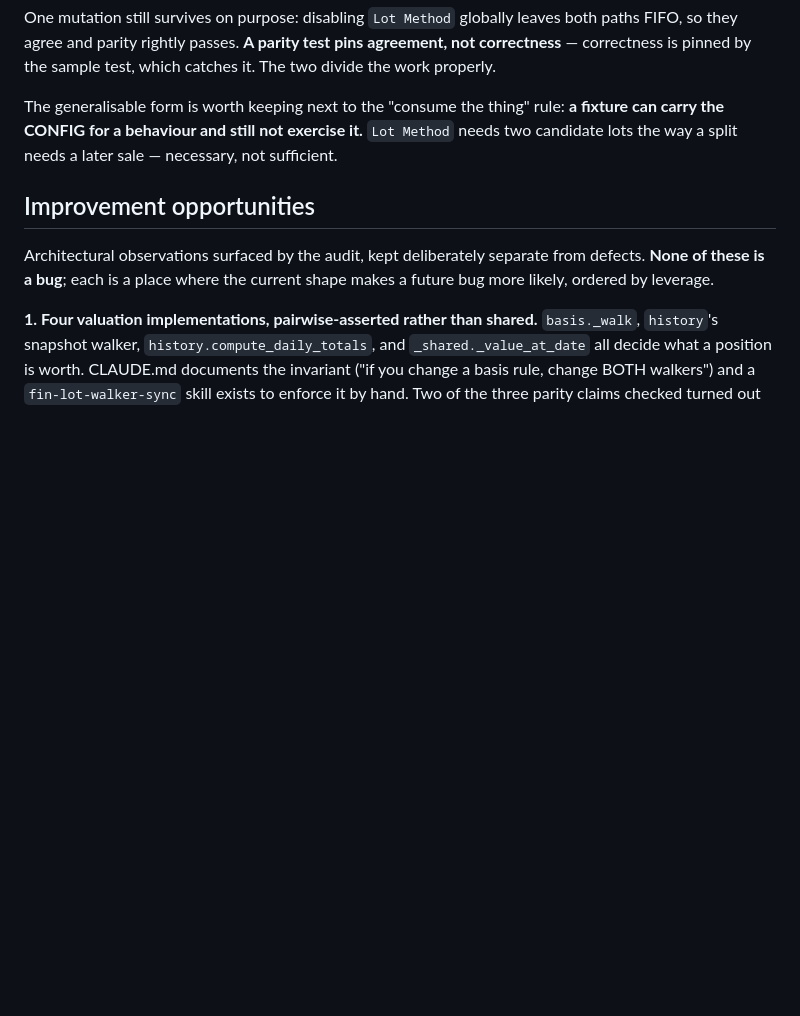
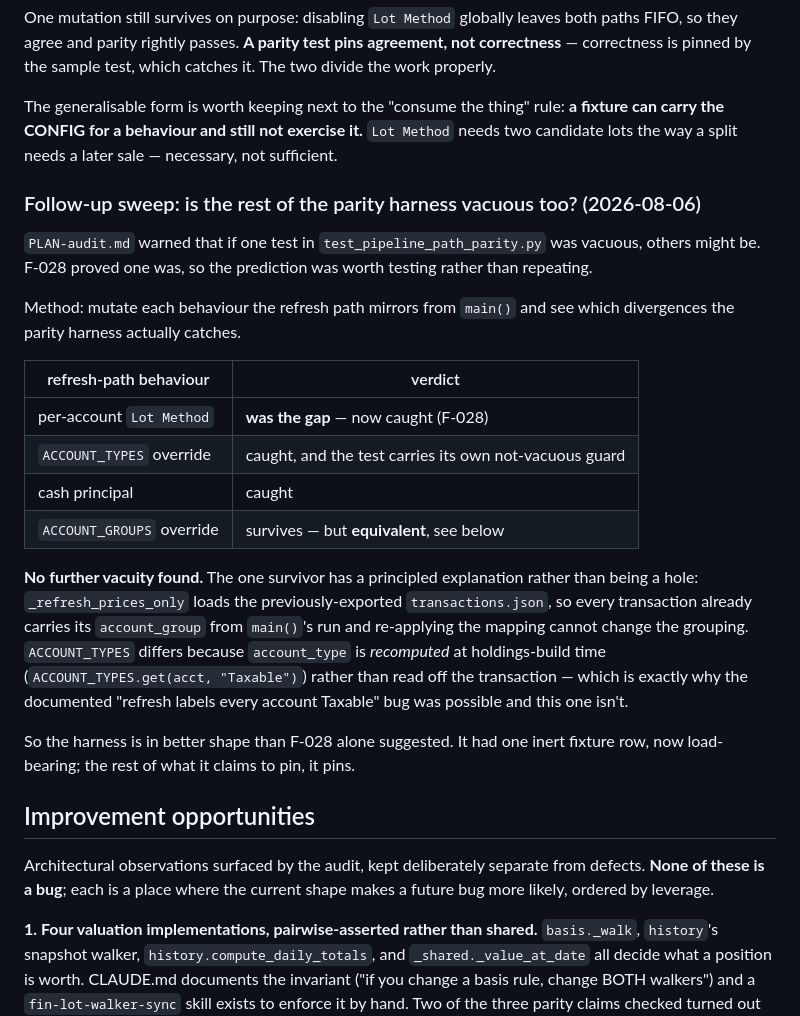
Before and after one commit to akourk/finledger, a Markdown page: AUDIT.md, the part around the change. Rendered like a GitHub page; blank space fills up the shorter version.

Commit message:
docs(audit): sweep the rest of the parity harness for vacuity
PLAN-audit.md warned that if one test in test_pipeline_path_parity.py
was vacuous, others might be.  F-028 proved one was, so the prediction
was worth testing rather than repeating.

Mutated each behaviour the refresh path mirrors from main().  No further
vacuity: ACCOUNT_TYPES and cash principal are both caught, lot methods
now are, and the one survivor (ACCOUNT_GROUPS) is EQUIVALENT rather than
a hole — the refresh path loads the previously-exported transactions, so
they already carry their account_group and re-applying the mapping
cannot change it.  ACCOUNT_TYPES differs because account_type is
recomputed at holdings-build time, which is precisely why the documented
"refresh labels every account Taxable" bug was possible and this one is
not.

The harness is in better shape than F-028 alone suggested: one inert
fixture row, now load-bearing; the rest of what it claims to pin, it
pins.

Co-Authored-By: Claude Opus 5 <noreply@anthropic.com>

```diff
--- a/AUDIT.md
+++ b/AUDIT.md
@@ -1077,6 +1077,37 @@ rule: **a fixture can carry the CONFIG for a behaviour and still not
 exercise it.** `Lot Method` needs two candidate lots the way a split
 needs a later sale — necessary, not sufficient.
 
+### Follow-up sweep: is the rest of the parity harness vacuous too? (2026-08-06)
+
+`PLAN-audit.md` warned that if one test in
+`test_pipeline_path_parity.py` was vacuous, others might be. F-028
+proved one was, so the prediction was worth testing rather than
+repeating.
+
+Method: mutate each behaviour the refresh path mirrors from `main()` and
+see which divergences the parity harness actually catches.
+
+| refresh-path behaviour | verdict |
+|---|---|
+| per-account `Lot Method` | **was the gap** — now caught (F-028) |
+| `ACCOUNT_TYPES` override | caught, and the test carries its own not-vacuous guard |
+| cash principal | caught |
+| `ACCOUNT_GROUPS` override | survives — but **equivalent**, see below |
+
+**No further vacuity found.** The one survivor has a principled
+explanation rather than being a hole: `_refresh_prices_only` loads the
+previously-exported `transactions.json`, so every transaction already
+carries its `account_group` from `main()`'s run and re-applying the
+mapping cannot change the grouping. `ACCOUNT_TYPES` differs because
+`account_type` is *recomputed* at holdings-build time
+(`ACCOUNT_TYPES.get(acct, "Taxable")`) rather than read off the
+transaction — which is exactly why the documented "refresh labels every
+account Taxable" bug was possible and this one isn't.
+
+So the harness is in better shape than F-028 alone suggested. It had one
+inert fixture row, now load-bearing; the rest of what it claims to pin,
+it pins.
+
 ## Improvement opportunities
 
 Architectural observations surfaced by the audit, kept deliberately
```
